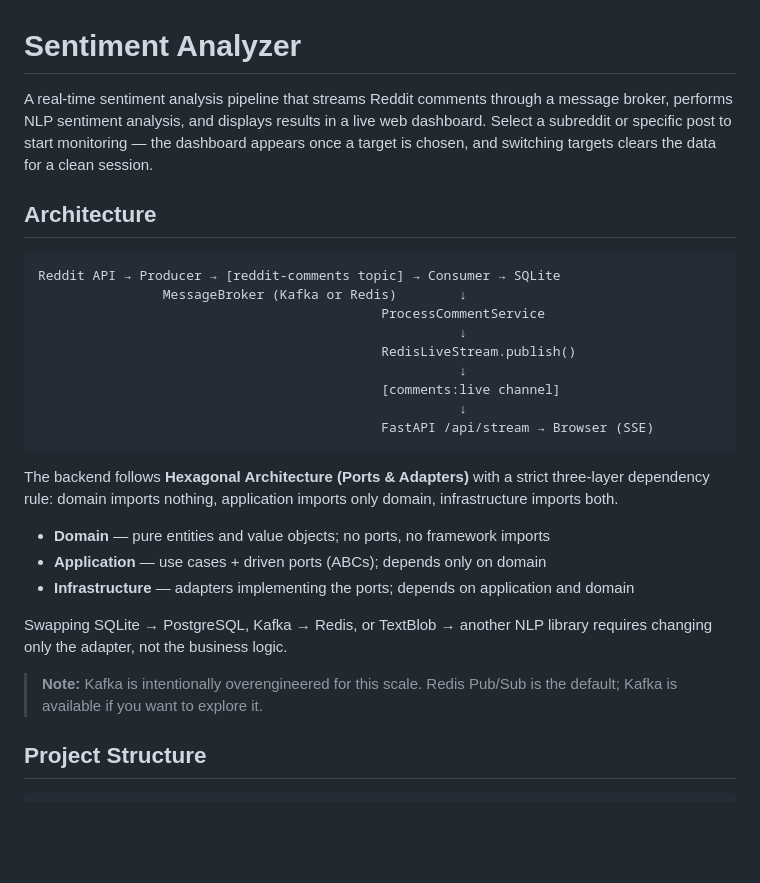
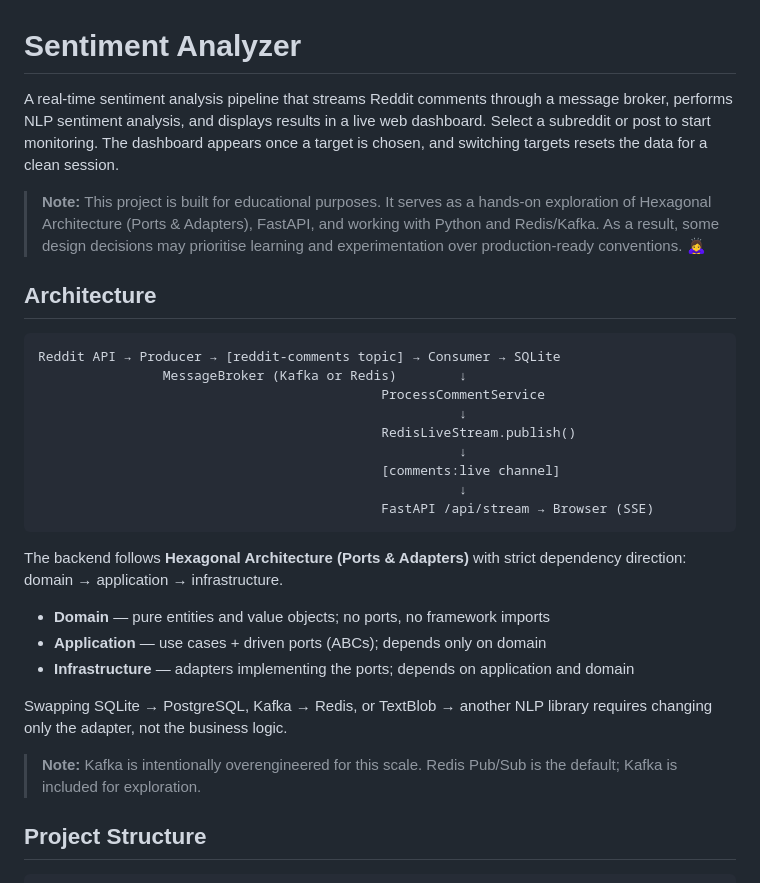
Before and after one commit to sharem/sentiment-analyzer, a Markdown page: README.md, the part around one of its changes. Drawn GitHub-style; blank space fills up the shorter version.

Commit message:
Update README with improved clarity and structure
Clarified project description and architecture details in README.

````diff
--- a/README.md
+++ b/README.md
@@ -1,6 +1,8 @@
 # Sentiment Analyzer
 
-A real-time sentiment analysis pipeline that streams Reddit comments through a message broker, performs NLP sentiment analysis, and displays results in a live web dashboard. Select a subreddit or specific post to start monitoring — the dashboard appears once a target is chosen, and switching targets clears the data for a clean session.
+A real-time sentiment analysis pipeline that streams Reddit comments through a message broker, performs NLP sentiment analysis, and displays results in a live web dashboard. Select a subreddit or post to start monitoring. The dashboard appears once a target is chosen, and switching targets resets the data for a clean session.
+
+> **Note:** This project is built for educational purposes. It serves as a hands-on exploration of Hexagonal Architecture (Ports & Adapters), FastAPI, and working with Python and Redis/Kafka. As a result, some design decisions may prioritise learning and experimentation over production-ready conventions. 🙇‍♀️
 
 ## Architecture
 
@@ -16,7 +18,7 @@ Reddit API → Producer → [reddit-comments topic] → Consumer → SQLite
                                             FastAPI /api/stream → Browser (SSE)
 ```
 
-The backend follows **Hexagonal Architecture (Ports & Adapters)** with a strict three-layer dependency rule: domain imports nothing, application imports only domain, infrastructure imports both.
+The backend follows **Hexagonal Architecture (Ports & Adapters)** with strict dependency direction: domain → application → infrastructure.
 
 - **Domain** — pure entities and value objects; no ports, no framework imports
 - **Application** — use cases + driven ports (ABCs); depends only on domain
@@ -24,7 +26,7 @@ The backend follows **Hexagonal Architecture (Ports & Adapters)** with a strict
 
 Swapping SQLite → PostgreSQL, Kafka → Redis, or TextBlob → another NLP library requires changing only the adapter, not the business logic.
 
-> **Note:** Kafka is intentionally overengineered for this scale. Redis Pub/Sub is the default; Kafka is available if you want to explore it.
+> **Note:** Kafka is intentionally overengineered for this scale. Redis Pub/Sub is the default; Kafka is included for exploration.
 
 ## Project Structure
 
````
Also changed, not shown: other parts of README.md (+0 -61 lines).
